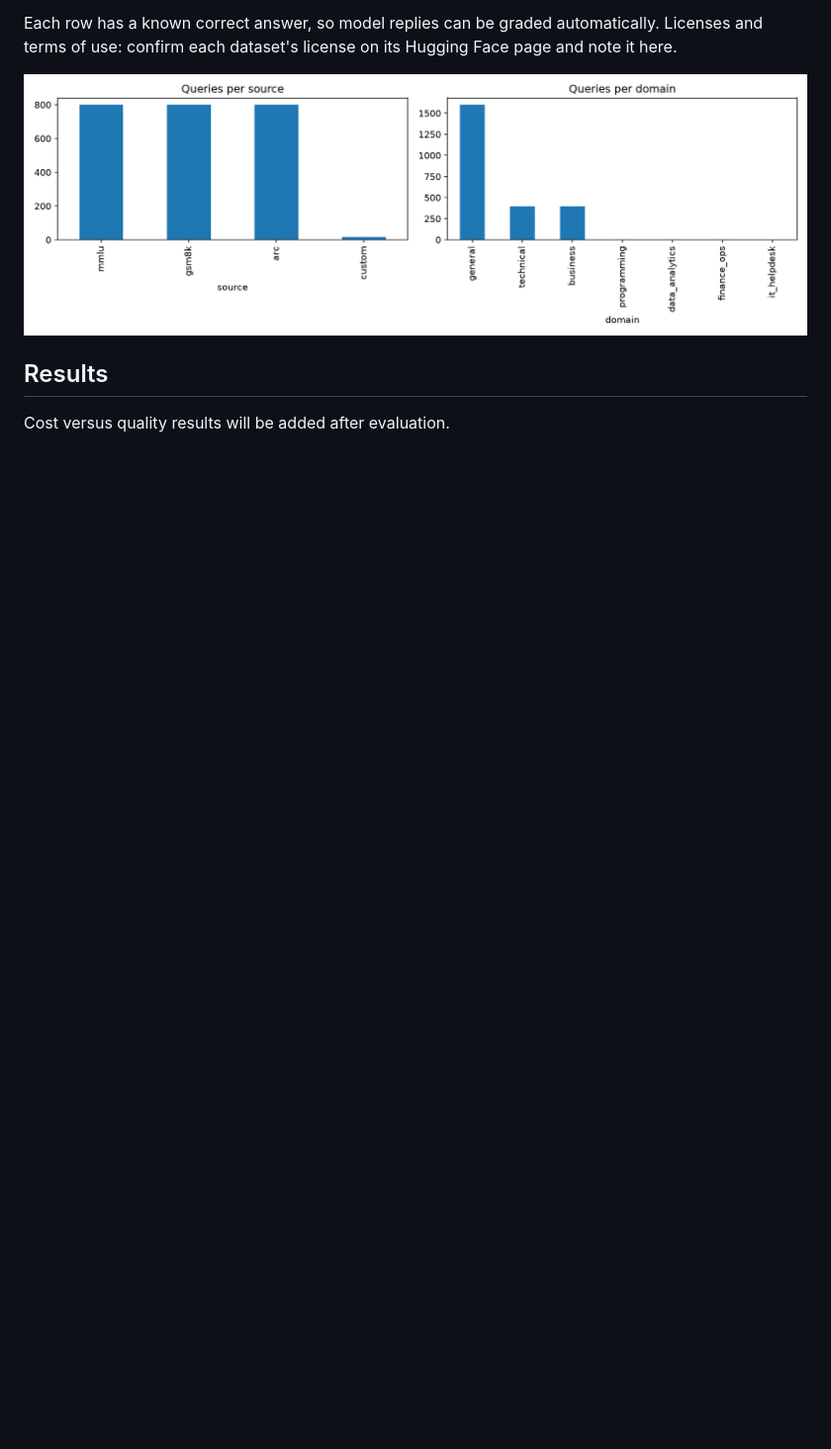
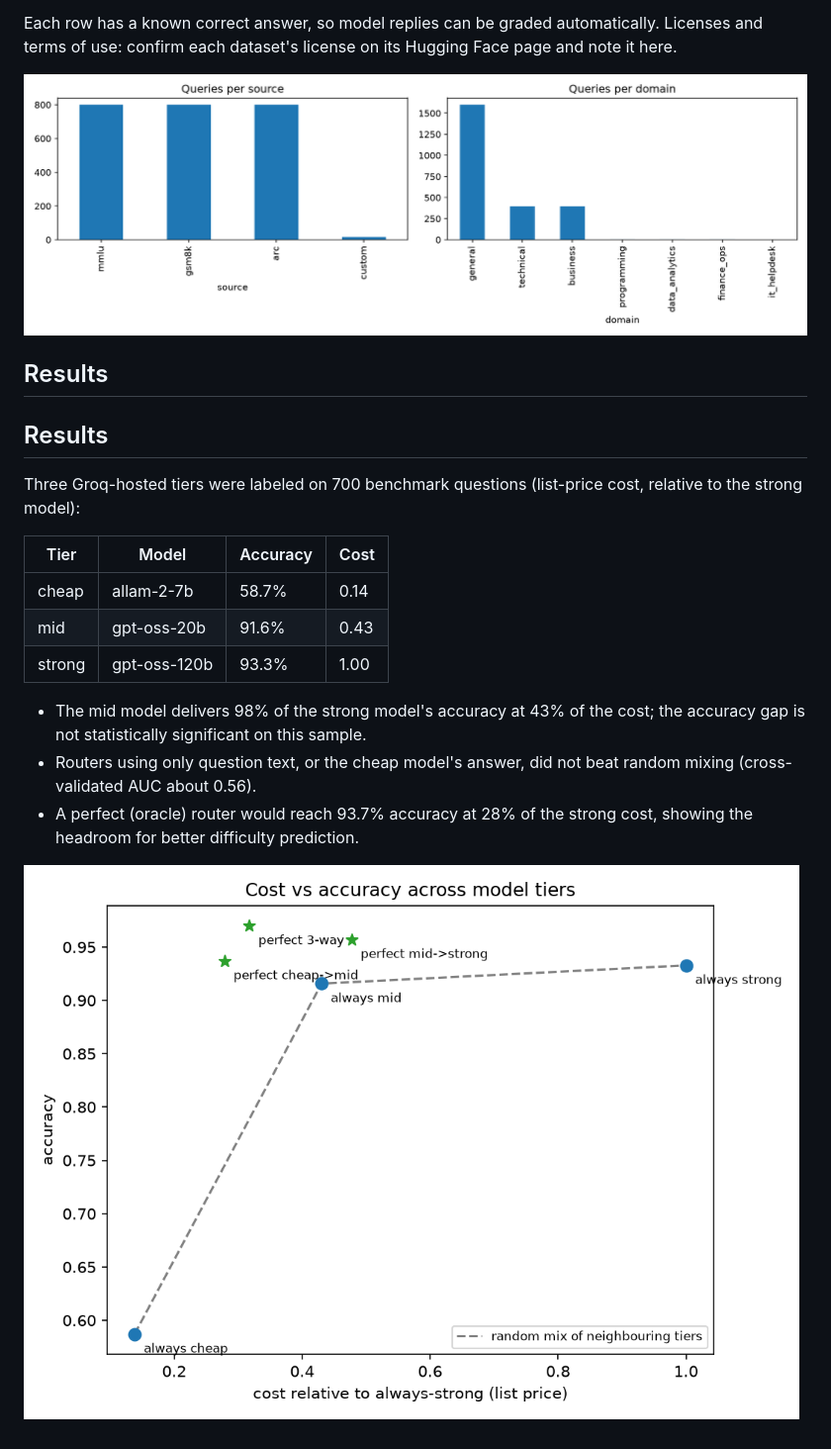
Before and after one commit to sreenidhi-06/llm-router, a Markdown page: README.md, the part around the change. Shown at 99% size. GitHub-like rendering; pictures changed too: reports/figures/tier_frontier.png (added); blank space fills up the shorter version.

Commit message:
Add three-tier comparison, frontier figure, and results

```diff
--- a/README.md
+++ b/README.md
@@ -24,4 +24,17 @@ Each row has a known correct answer, so model replies can be graded automaticall
 ![EDA overview](reports/figures/eda_overview.png)
 
 ## Results
-Cost versus quality results will be added after evaluation.
+## Results
+Three Groq-hosted tiers were labeled on 700 benchmark questions (list-price cost, relative to the strong model):
+
+| Tier | Model | Accuracy | Cost |
+|---|---|---|---|
+| cheap | allam-2-7b | 58.7% | 0.14 |
+| mid | gpt-oss-20b | 91.6% | 0.43 |
+| strong | gpt-oss-120b | 93.3% | 1.00 |
+
+- The mid model delivers 98% of the strong model's accuracy at 43% of the cost; the accuracy gap is not statistically significant on this sample.
+- Routers using only question text, or the cheap model's answer, did not beat random mixing (cross-validated AUC about 0.56).
+- A perfect (oracle) router would reach 93.7% accuracy at 28% of the strong cost, showing the headroom for better difficulty prediction.
+
+![Cost vs accuracy](reports/figures/tier_frontier.png)
```
Also changed, not shown: 5 other files.
